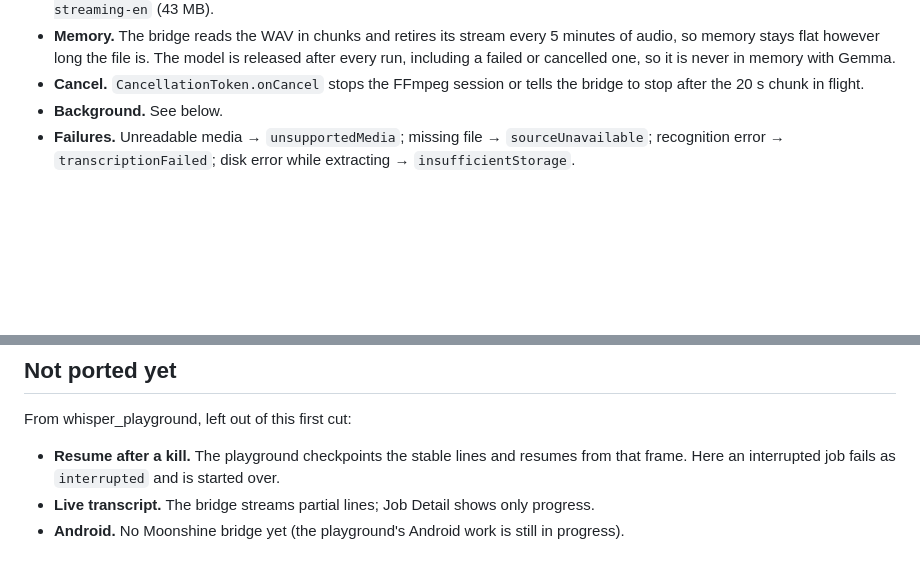
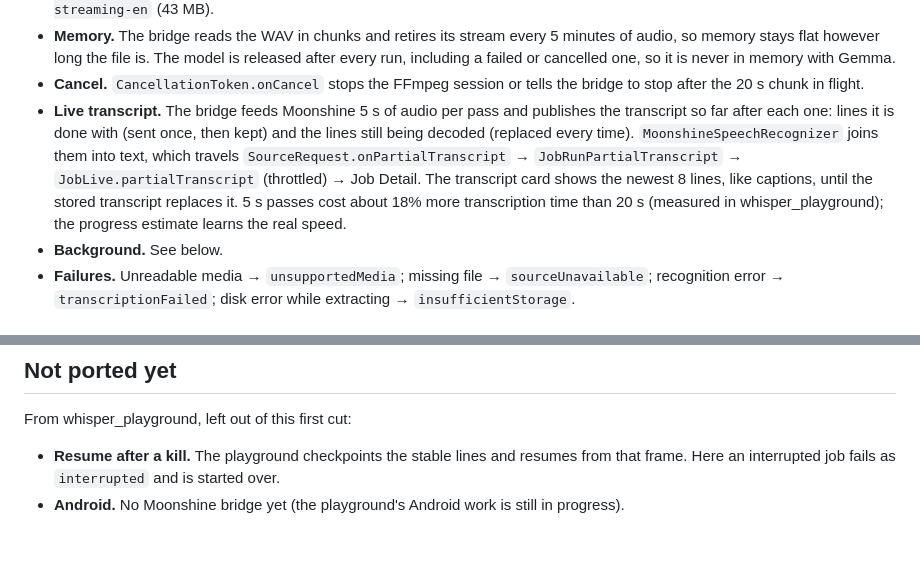
Before and after one commit to eslammadhoun/nutq, a Markdown page: docs/TRANSCRIPTION.md, 2 parts joined by grey strips. Rendered like a GitHub page; blank space fills up the shorter version.

Commit message:
docs: describe the live transcript
Co-Authored-By: Claude Opus 5.5 <noreply@anthropic.com>

```diff
--- a/docs/TRANSCRIPTION.md
+++ b/docs/TRANSCRIPTION.md
@@ -29,6 +29,13 @@ ProcessJob ──► MediaTranscriptSource.resolve                        ▼
   failed or cancelled one, so it is never in memory with Gemma.
 - **Cancel.** `CancellationToken.onCancel` stops the FFmpeg session or tells the bridge to stop
   after the 20 s chunk in flight.
+- **Live transcript.** The bridge feeds Moonshine 5 s of audio per pass and publishes the transcript
+  so far after each one: lines it is done with (sent once, then kept) and the lines still being
+  decoded (replaced every time). `MoonshineSpeechRecognizer` joins them into text, which travels
+  `SourceRequest.onPartialTranscript` → `JobRunPartialTranscript` → `JobLive.partialTranscript`
+  (throttled) → Job Detail. The transcript card shows the newest 8 lines, like captions, until the
+  stored transcript replaces it. 5 s passes cost about 18% more transcription time than 20 s (measured
+  in whisper_playground); the progress estimate learns the real speed.
 - **Background.** See below.
 - **Failures.** Unreadable media → `unsupportedMedia`; missing file → `sourceUnavailable`;
   recognition error → `transcriptionFailed`; disk error while extracting → `insufficientStorage`.
@@ -107,5 +114,4 @@ From whisper_playground, left out of this first cut:
 
 - **Resume after a kill.** The playground checkpoints the stable lines and resumes from that frame.
   Here an interrupted job fails as `interrupted` and is started over.
-- **Live transcript.** The bridge streams partial lines; Job Detail shows only progress.
 - **Android.** No Moonshine bridge yet (the playground's Android work is still in progress).
```
